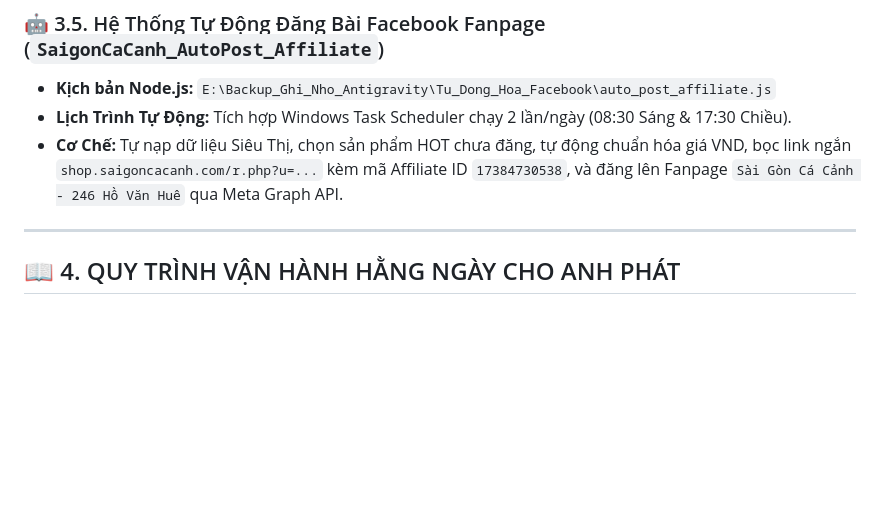
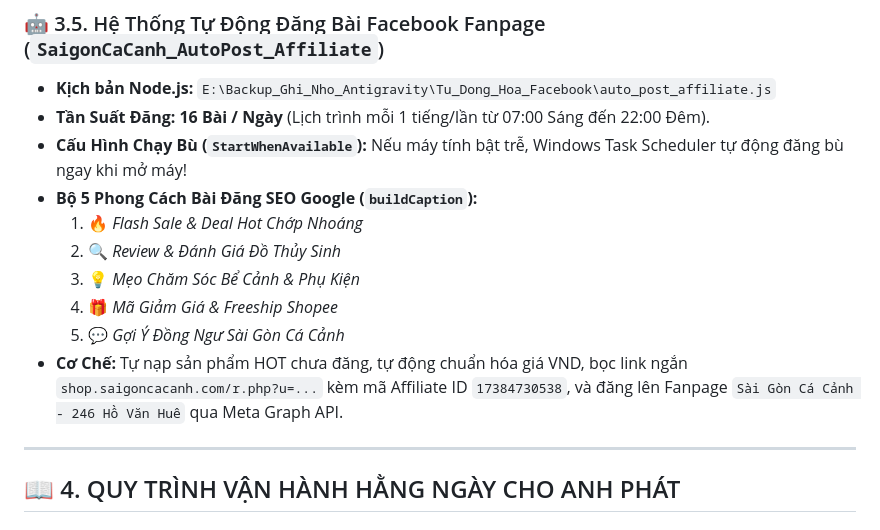
Before and after one commit to cacanhsaigon246-blip/shopee-affiliate-suite, a Markdown page: SO_TAY_HE_THONG_SHOPEE_AFFILIATE.md, the part around the change. Drawn GitHub-style; blank space fills up the shorter version.

Commit message:
Upgrade Facebook Auto-Post Affiliate system to 16x daily schedule with 5 SEO caption styles

```diff
--- a/SO_TAY_HE_THONG_SHOPEE_AFFILIATE.md
+++ b/SO_TAY_HE_THONG_SHOPEE_AFFILIATE.md
@@ -89,8 +89,15 @@
 
 ### 🤖 3.5. Hệ Thống Tự Động Đăng Bài Facebook Fanpage (`SaigonCaCanh_AutoPost_Affiliate`)
 * **Kịch bản Node.js:** `E:\Backup_Ghi_Nho_Antigravity\Tu_Dong_Hoa_Facebook\auto_post_affiliate.js`
-* **Lịch Trình Tự Động:** Tích hợp Windows Task Scheduler chạy 2 lần/ngày (08:30 Sáng & 17:30 Chiều).
-* **Cơ Chế:** Tự nạp dữ liệu Siêu Thị, chọn sản phẩm HOT chưa đăng, tự động chuẩn hóa giá VND, bọc link ngắn `shop.saigoncacanh.com/r.php?u=...` kèm mã Affiliate ID `17384730538`, và đăng lên Fanpage `Sài Gòn Cá Cảnh - 246 Hồ Văn Huê` qua Meta Graph API.
+* **Tần Suất Đăng:** **16 Bài / Ngày** (Lịch trình mỗi 1 tiếng/lần từ 07:00 Sáng đến 22:00 Đêm).
+* **Cấu Hình Chạy Bù (`StartWhenAvailable`):** Nếu máy tính bật trễ, Windows Task Scheduler tự động đăng bù ngay khi mở máy!
+* **Bộ 5 Phong Cách Bài Đăng SEO Google (`buildCaption`):**
+  1. 🔥 *Flash Sale & Deal Hot Chớp Nhoáng*
+  2. 🔍 *Review & Đánh Giá Đồ Thủy Sinh*
+  3. 💡 *Mẹo Chăm Sóc Bể Cảnh & Phụ Kiện*
+  4. 🎁 *Mã Giảm Giá & Freeship Shopee*
+  5. 💬 *Gợi Ý Đồng Ngư Sài Gòn Cá Cảnh*
+* **Cơ Chế:** Tự nạp sản phẩm HOT chưa đăng, tự động chuẩn hóa giá VND, bọc link ngắn `shop.saigoncacanh.com/r.php?u=...` kèm mã Affiliate ID `17384730538`, và đăng lên Fanpage `Sài Gòn Cá Cảnh - 246 Hồ Văn Huê` qua Meta Graph API.
 
 ---
 
```
